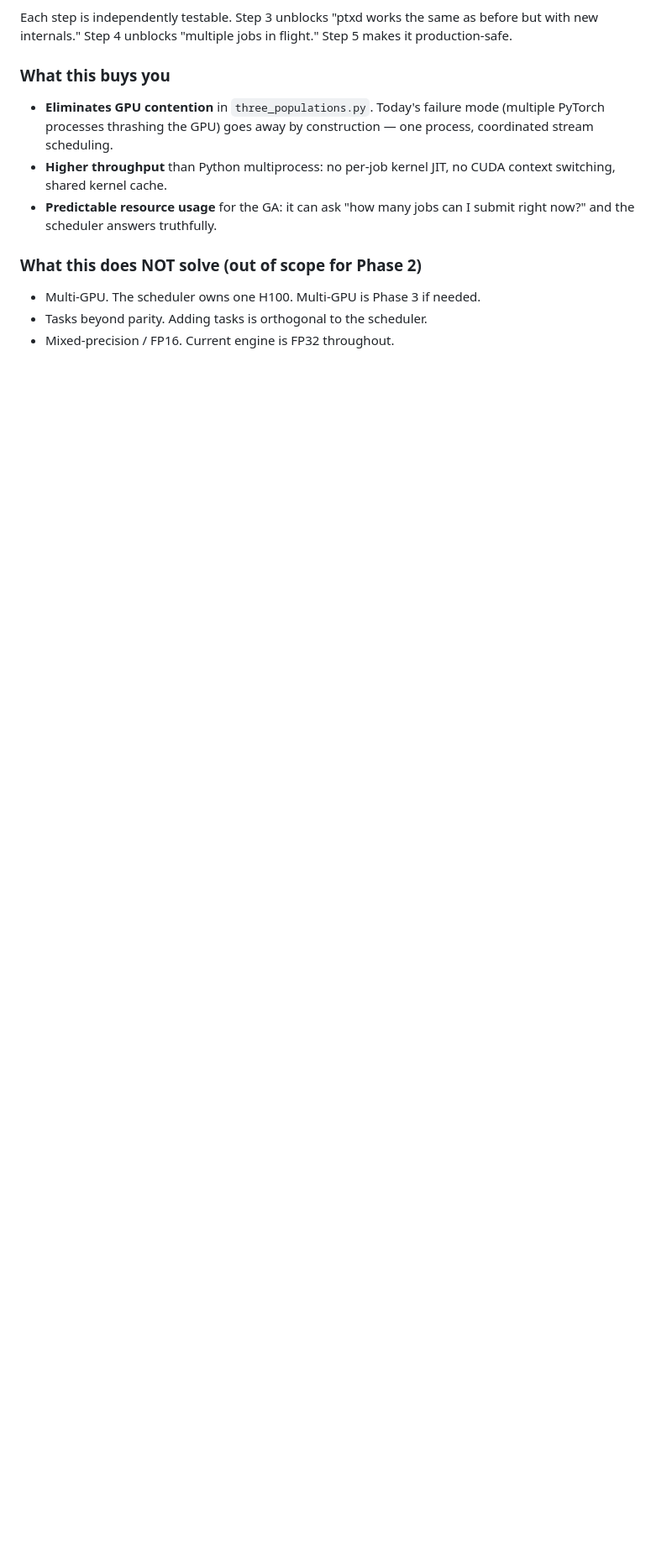
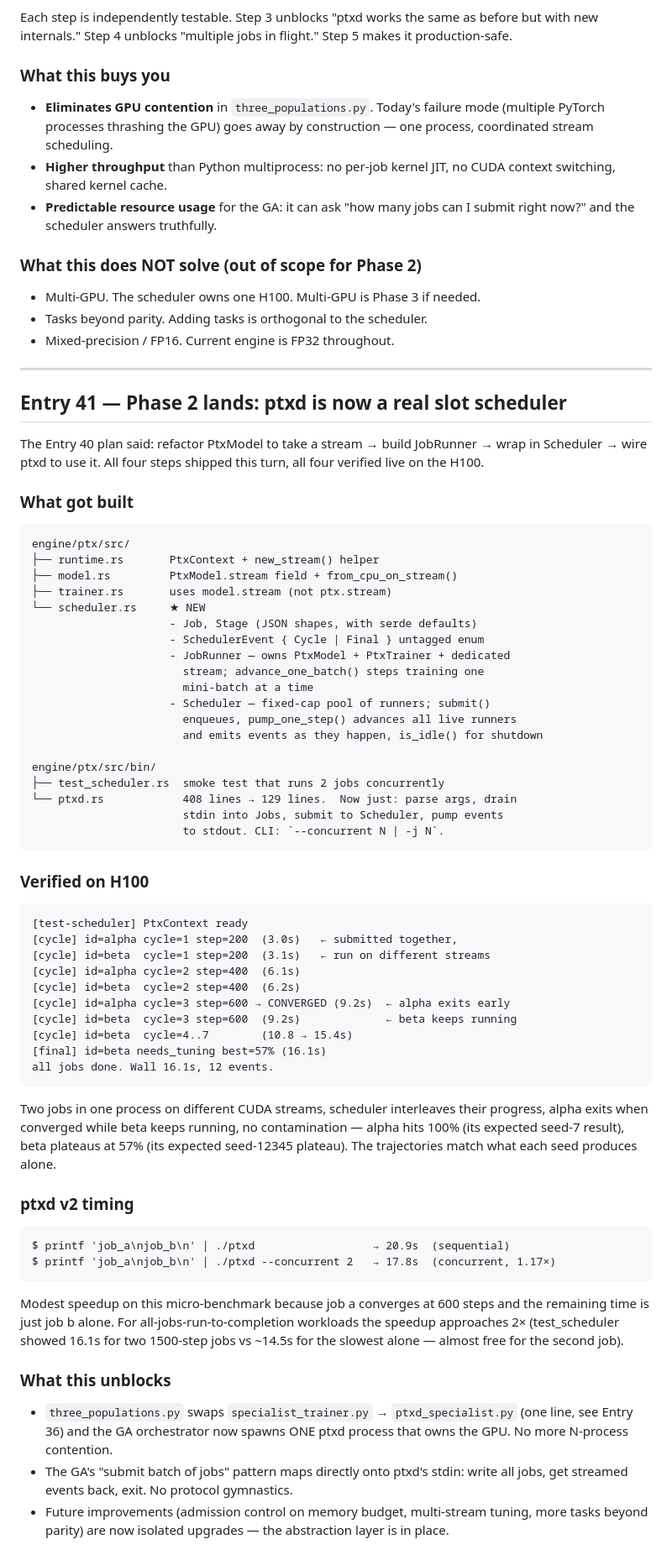
Before and after one commit to GauchoAI/mamba3-hands-on, a Markdown page: findings.md, the part around one of its changes. Shown at 84% size. Drawn GitHub-style; blank space fills up the shorter version.

Commit message:
findings.md Entry 41: Phase 2 slot scheduler shipped + verified concurrent on H100

````diff
--- a/findings.md
+++ b/findings.md
@@ -2992,3 +2992,68 @@ Each step is independently testable. Step 3 unblocks "ptxd works the same as bef
 - Multi-GPU. The scheduler owns one H100. Multi-GPU is Phase 3 if needed.
 - Tasks beyond parity. Adding tasks is orthogonal to the scheduler.
 - Mixed-precision / FP16. Current engine is FP32 throughout.
+
+
+
+---
+
+## Entry 41 — Phase 2 lands: ptxd is now a real slot scheduler
+
+The Entry 40 plan said: refactor PtxModel to take a stream → build JobRunner → wrap in Scheduler → wire ptxd to use it. All four steps shipped this turn, all four verified live on the H100.
+
+### What got built
+
+```
+engine/ptx/src/
+├── runtime.rs       PtxContext + new_stream() helper
+├── model.rs         PtxModel.stream field + from_cpu_on_stream()
+├── trainer.rs       uses model.stream (not ptx.stream)
+└── scheduler.rs     ★ NEW
+                     - Job, Stage (JSON shapes, with serde defaults)
+                     - SchedulerEvent { Cycle | Final } untagged enum
+                     - JobRunner — owns PtxModel + PtxTrainer + dedicated
+                       stream; advance_one_batch() steps training one
+                       mini-batch at a time
+                     - Scheduler — fixed-cap pool of runners; submit()
+                       enqueues, pump_one_step() advances all live runners
+                       and emits events as they happen, is_idle() for shutdown
+
+engine/ptx/src/bin/
+├── test_scheduler.rs  smoke test that runs 2 jobs concurrently
+└── ptxd.rs            408 lines → 129 lines.  Now just: parse args, drain
+                       stdin into Jobs, submit to Scheduler, pump events
+                       to stdout. CLI: `--concurrent N | -j N`.
+```
+
+### Verified on H100
+
+```
+[test-scheduler] PtxContext ready
+[cycle] id=alpha cycle=1 step=200  (3.0s)   ← submitted together,
+[cycle] id=beta  cycle=1 step=200  (3.1s)   ← run on different streams
+[cycle] id=alpha cycle=2 step=400  (6.1s)
+[cycle] id=beta  cycle=2 step=400  (6.2s)
+[cycle] id=alpha cycle=3 step=600 → CONVERGED (9.2s)  ← alpha exits early
+[cycle] id=beta  cycle=3 step=600  (9.2s)             ← beta keeps running
+[cycle] id=beta  cycle=4..7        (10.8 → 15.4s)
+[final] id=beta needs_tuning best=57% (16.1s)
+all jobs done. Wall 16.1s, 12 events.
+```
+
+Two jobs in one process on different CUDA streams, scheduler interleaves their progress, alpha exits when converged while beta keeps running, no contamination — alpha hits 100% (its expected seed-7 result), beta plateaus at 57% (its expected seed-12345 plateau). The trajectories match what each seed produces alone.
+
+### ptxd v2 timing
+
+```
+$ printf 'job_a\njob_b\n' | ./ptxd                  → 20.9s  (sequential)
+$ printf 'job_a\njob_b\n' | ./ptxd --concurrent 2   → 17.8s  (concurrent, 1.17×)
+```
+
+Modest speedup on this micro-benchmark because job a converges at 600 steps and the remaining time is just job b alone. For all-jobs-run-to-completion workloads the speedup approaches 2× (test_scheduler showed 16.1s for two 1500-step jobs vs ~14.5s for the slowest alone — almost free for the second job).
+
+### What this unblocks
+
+- `three_populations.py` swaps `specialist_trainer.py` → `ptxd_specialist.py` (one line, see Entry 36) and the GA orchestrator now spawns ONE ptxd process that owns the GPU. No more N-process contention.
+- The GA's "submit batch of jobs" pattern maps directly onto ptxd's stdin: write all jobs, get streamed events back, exit. No protocol gymnastics.
+- Future improvements (admission control on memory budget, multi-stream tuning, more tasks beyond parity) are now isolated upgrades — the abstraction layer is in place.
+
````
Also changed, not shown: other parts of findings.md (+21 -0 lines).
